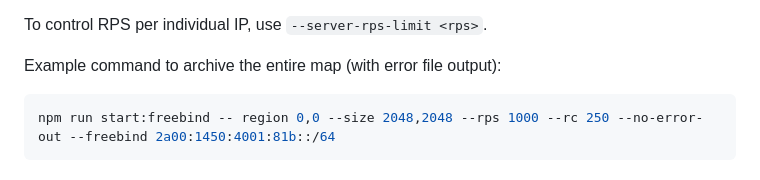
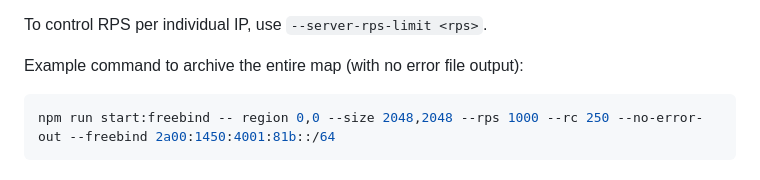
Before and after one commit to murolem/wplace-archiver, a Markdown page: README.md, the part around the change. GitHub-like rendering.

Commit message:
Update README.md
typo

````diff
--- a/README.md
+++ b/README.md
@@ -190,7 +190,7 @@ Since agents are reused, it is still possible to get rate limited on individual
 
 To control RPS per individual IP, use `--server-rps-limit <rps>`.
 
-Example command to archive the entire map (with error file output):
+Example command to archive the entire map (with no error file output):
 
 ```bash
 npm run start:freebind -- region 0,0 --size 2048,2048 --rps 1000 --rc 250 --no-error-out --freebind 2a00:1450:4001:81b::/64
````
